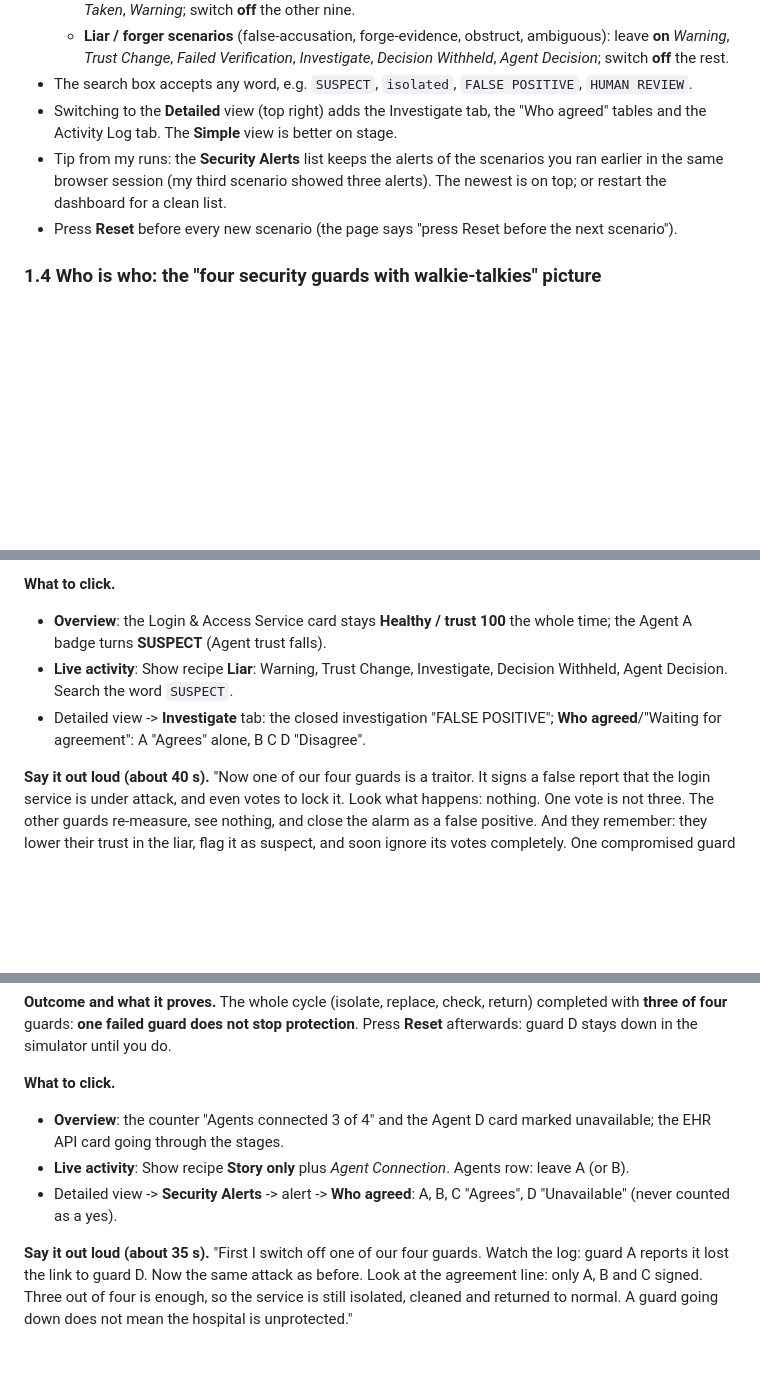
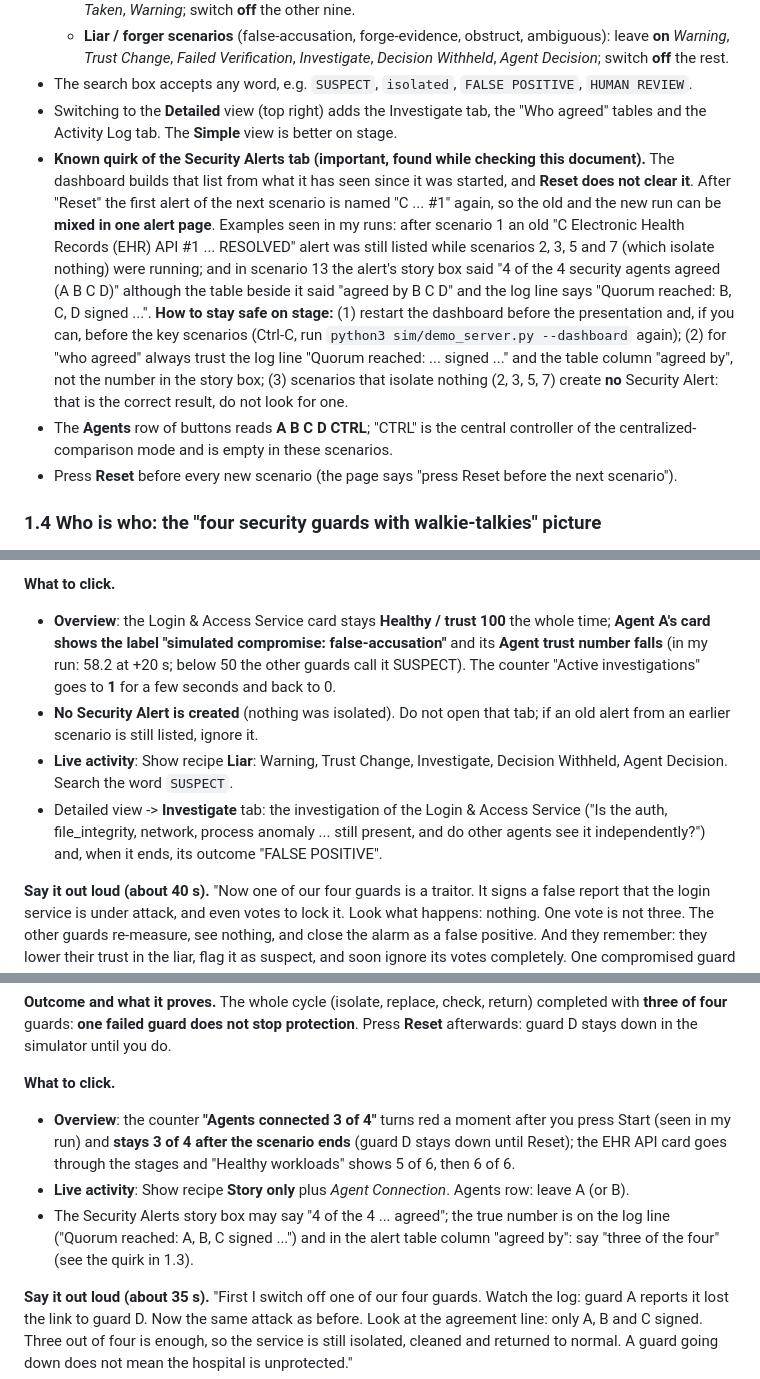
Before and after one commit to IdreesShaikh15/Cloud-Platform-Security, a Markdown page: docs/SCENARIOS-EXPLAINED.md, 3 parts joined by grey strips. GitHub-like rendering; blank space fills up the shorter version.

Commit message:
Docs (in progress): scenarios explained, screen-checked wording and the alert-story caveat
Co-Authored-By: Claude Sonnet 5.5 <noreply@anthropic.com>
Claude-Session: https://claude.ai/code/session_01AG1t6sdrMTtVE3DAGdAKDk

```diff
--- a/docs/SCENARIOS-EXPLAINED.md
+++ b/docs/SCENARIOS-EXPLAINED.md
@@ -49,7 +49,13 @@ Above the log there are two rows of buttons. **Every button starts switched on;
   * **Liar / forger scenarios** (false-accusation, forge-evidence, obstruct, ambiguous): leave **on** *Warning*, *Trust Change*, *Failed Verification*, *Investigate*, *Decision Withheld*, *Agent Decision*; switch **off** the rest.
 * The search box accepts any word, e.g. `SUSPECT`, `isolated`, `FALSE POSITIVE`, `HUMAN REVIEW`.
 * Switching to the **Detailed** view (top right) adds the Investigate tab, the "Who agreed" tables and the Activity Log tab. The **Simple** view is better on stage.
-* Tip from my runs: the **Security Alerts** list keeps the alerts of the scenarios you ran earlier in the same browser session (my third scenario showed three alerts). The newest is on top; or restart the dashboard for a clean list.
+* **Known quirk of the Security Alerts tab (important, found while checking this document).** The dashboard builds that list from what it has seen since it was started, and **Reset does not clear it**.
+  After "Reset" the first alert of the next scenario is named "C ... #1" again, so the old and the new run can be **mixed in one alert page**. Examples seen in my runs: after scenario 1 an old
+  "C Electronic Health Records (EHR) API #1 ... RESOLVED" alert was still listed while scenarios 2, 3, 5 and 7 (which isolate nothing) were running; and in scenario 13 the alert's story box said
+  "4 of the 4 security agents agreed (A B C D)" although the table beside it said "agreed by B C D" and the log line says "Quorum reached: B, C, D signed ...".
+  **How to stay safe on stage:** (1) restart the dashboard before the presentation and, if you can, before the key scenarios (Ctrl-C, run `python3 sim/demo_server.py --dashboard` again); (2) for "who agreed" always trust the log line
+  "Quorum reached: ... signed ..." and the table column "agreed by", not the number in the story box; (3) scenarios that isolate nothing (2, 3, 5, 7) create **no** Security Alert: that is the correct result, do not look for one.
+* The **Agents** row of buttons reads **A B C D CTRL**; "CTRL" is the central controller of the centralized-comparison mode and is empty in these scenarios.
 * Press **Reset** before every new scenario (the page says "press Reset before the next scenario").
 
 ### 1.4 Who is who: the "four security guards with walkie-talkies" picture
@@ -202,9 +208,11 @@ If you present the **live cluster** parts from `docs/DEMO-DAY.md`, use Demo Mode
 **Outcome and what it proves.** The Login & Access Service was **never isolated**: the run contains **no** "Quorum reached" and no "Action Taken" line at all. The liar's trust kept falling (to about 9 by +30 s). **One compromised guard can neither cause damage nor go unnoticed.** (With a single central controller the same lie would have worked: that is the comparison in scenario/part "centralized".)
 
 **What to click.**
-* **Overview**: the Login & Access Service card stays **Healthy / trust 100** the whole time; the Agent A badge turns **SUSPECT** (Agent trust falls).
+* **Overview**: the Login & Access Service card stays **Healthy / trust 100** the whole time; **Agent A's card shows the label "simulated compromise: false-accusation"** and its **Agent trust number falls** (in my run: 58.2 at +20 s; below 50 the other guards call it SUSPECT).
+  The counter "Active investigations" goes to **1** for a few seconds and back to 0.
+* **No Security Alert is created** (nothing was isolated). Do not open that tab; if an old alert from an earlier scenario is still listed, ignore it.
 * **Live activity**: Show recipe **Liar**: Warning, Trust Change, Investigate, Decision Withheld, Agent Decision. Search the word `SUSPECT`.
-* Detailed view -> **Investigate** tab: the closed investigation "FALSE POSITIVE"; **Who agreed**/"Waiting for agreement": A "Agrees" alone, B C D "Disagree".
+* Detailed view -> **Investigate** tab: the investigation of the Login & Access Service ("Is the auth, file_integrity, network, process anomaly ... still present, and do other agents see it independently?") and, when it ends, its outcome "FALSE POSITIVE".
 
 **Say it out loud (about 40 s).** "Now one of our four guards is a traitor. It signs a false report that the login service is under attack, and even votes to lock it. Look what happens: nothing. One vote is not three. The other guards re-measure, see nothing, and close the alarm as a false positive. And they remember: they lower their trust in the liar, flag it as suspect, and soon ignore its votes completely. One compromised guard cannot hurt the hospital, and cannot hide either."
 
@@ -268,9 +276,9 @@ If you present the **live cluster** parts from `docs/DEMO-DAY.md`, use Demo Mode
 **Outcome and what it proves.** The whole cycle (isolate, replace, check, return) completed with **three of four** guards: **one failed guard does not stop protection**. Press **Reset** afterwards: guard D stays down in the simulator until you do.
 
 **What to click.**
-* **Overview**: the counter "Agents connected 3 of 4" and the Agent D card marked unavailable; the EHR API card going through the stages.
+* **Overview**: the counter **"Agents connected 3 of 4"** turns red a moment after you press Start (seen in my run) and **stays 3 of 4 after the scenario ends** (guard D stays down until Reset); the EHR API card goes through the stages and "Healthy workloads" shows 5 of 6, then 6 of 6.
 * **Live activity**: Show recipe **Story only** plus *Agent Connection*. Agents row: leave A (or B).
-* Detailed view -> **Security Alerts** -> alert -> **Who agreed**: A, B, C "Agrees", D "Unavailable" (never counted as a yes).
+* The Security Alerts story box may say "4 of the 4 ... agreed"; the true number is on the log line ("Quorum reached: A, B, C signed ...") and in the alert table column "agreed by": say "three of the four" (see the quirk in 1.3).
 
 **Say it out loud (about 35 s).** "First I switch off one of our four guards. Watch the log: guard A reports it lost the link to guard D. Now the same attack as before. Look at the agreement line: only A, B and C signed. Three out of four is enough, so the service is still isolated, cleaned and returned to normal. A guard going down does not mean the hospital is unprotected."
 
```
Also changed, not shown: other parts of docs/SCENARIOS-EXPLAINED.md (+7 -5 lines).
